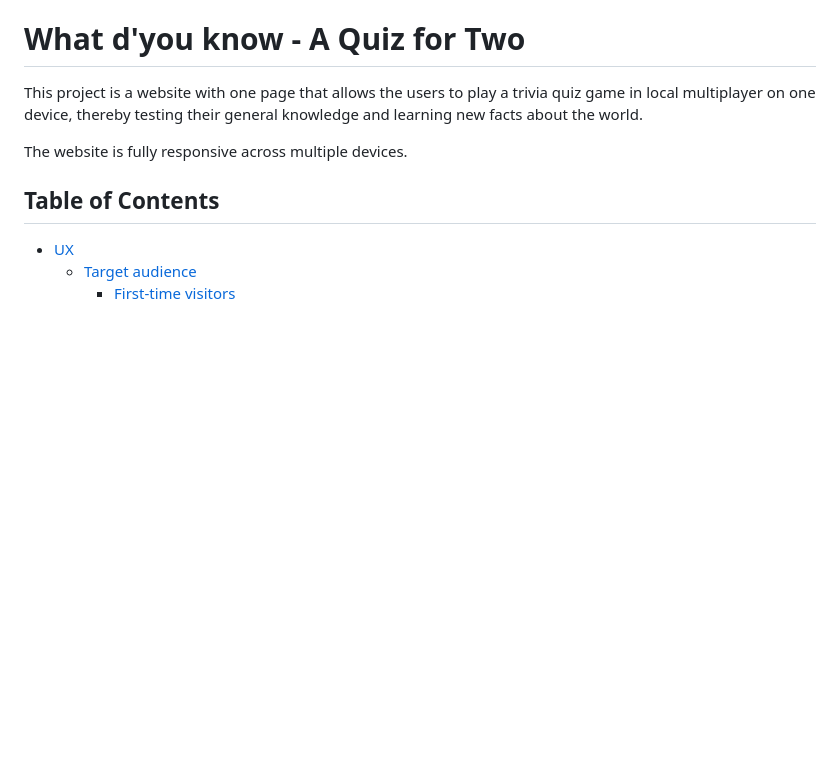
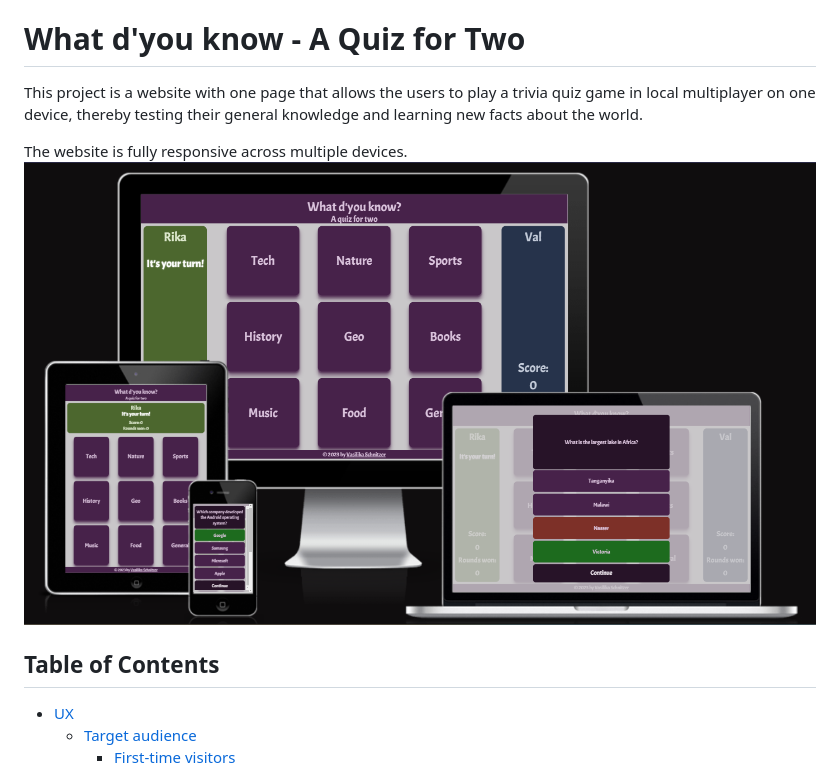
Before and after one commit to RikaIljina/PortfolioProject2, a Markdown page: README.md, the part around the change. Rendered like a GitHub page; pictures changed too: assets/images/readme_mockup_responsive.png; blank space fills up the shorter version.

Commit message:
Readme: add image showing website responsiveness on different devices

```diff
--- a/README.md
+++ b/README.md
@@ -4,6 +4,7 @@ This project is a website with one page that allows the users to play a trivia q
 
 
 The website is fully responsive across multiple devices.
+![Website view on different devices](assets/images/readme_mockup_responsive.png)
 
 
 ## Table of Contents
```
